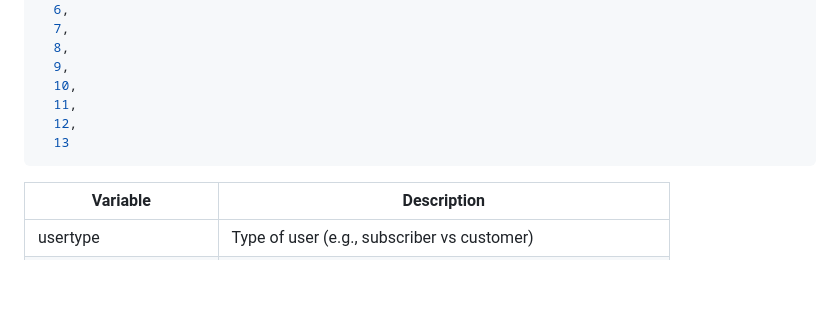
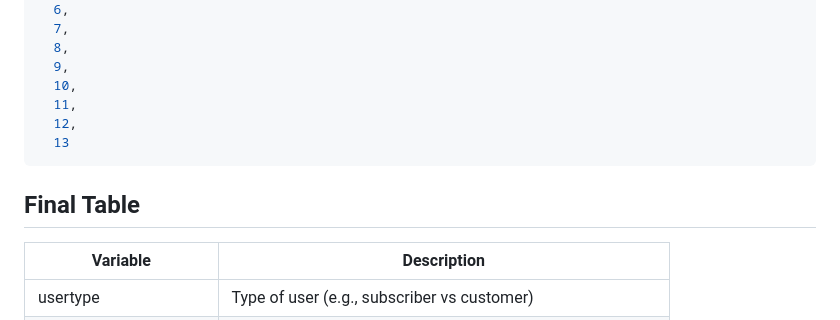
Before and after one commit to Ignatimus/data-analysis-portfolio, a Markdown page: NYC-Citi-Bike-Case-Study/README.md, the part around the change. Drawn GitHub-style; blank space fills up the shorter version.

````diff
--- a/NYC-Citi-Bike-Case-Study/README.md
+++ b/NYC-Citi-Bike-Case-Study/README.md
@@ -89,6 +89,8 @@ GROUP BY
   12,
   13
 ```
+## Final Table
+
 | Variable                | Description                                                |
 | ----------------------- | ---------------------------------------------------------- |
 | usertype                | Type of user (e.g., subscriber vs customer)                |
````
